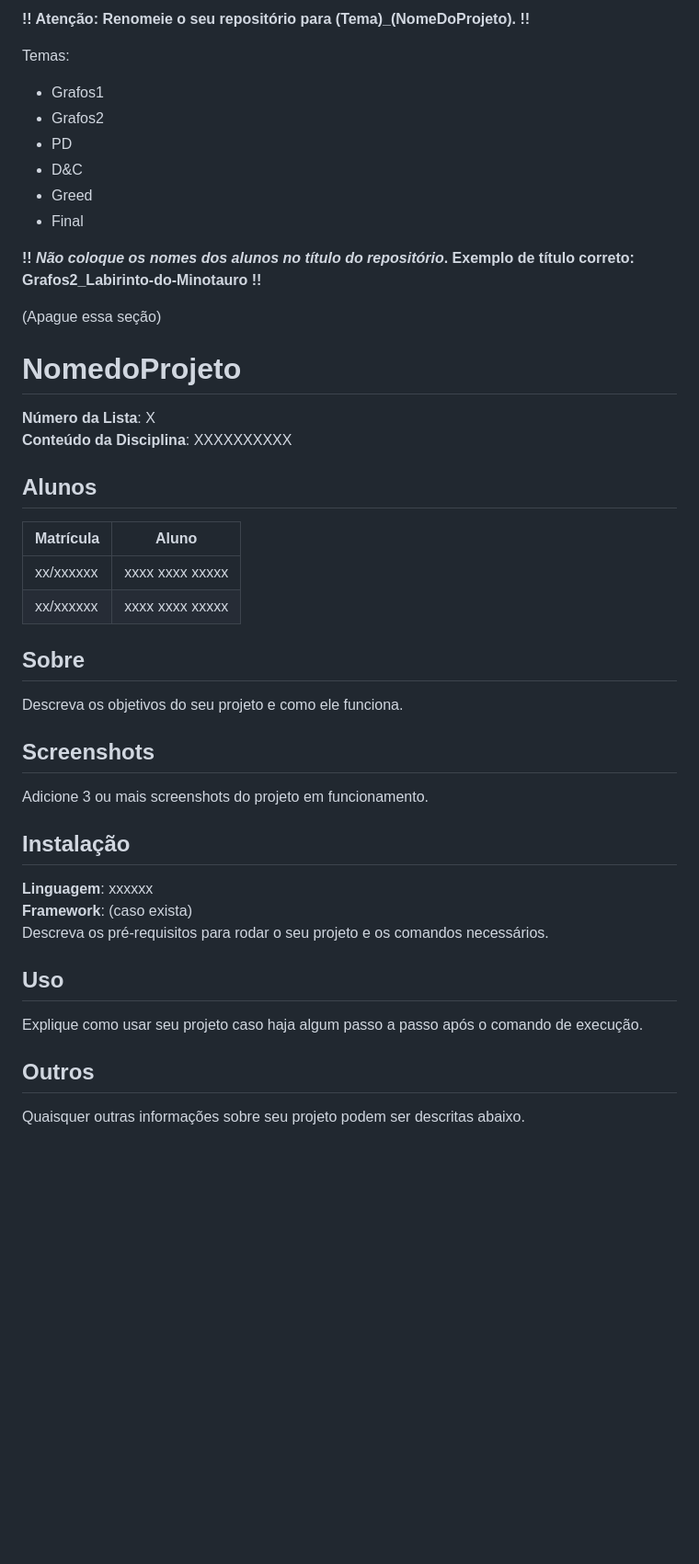
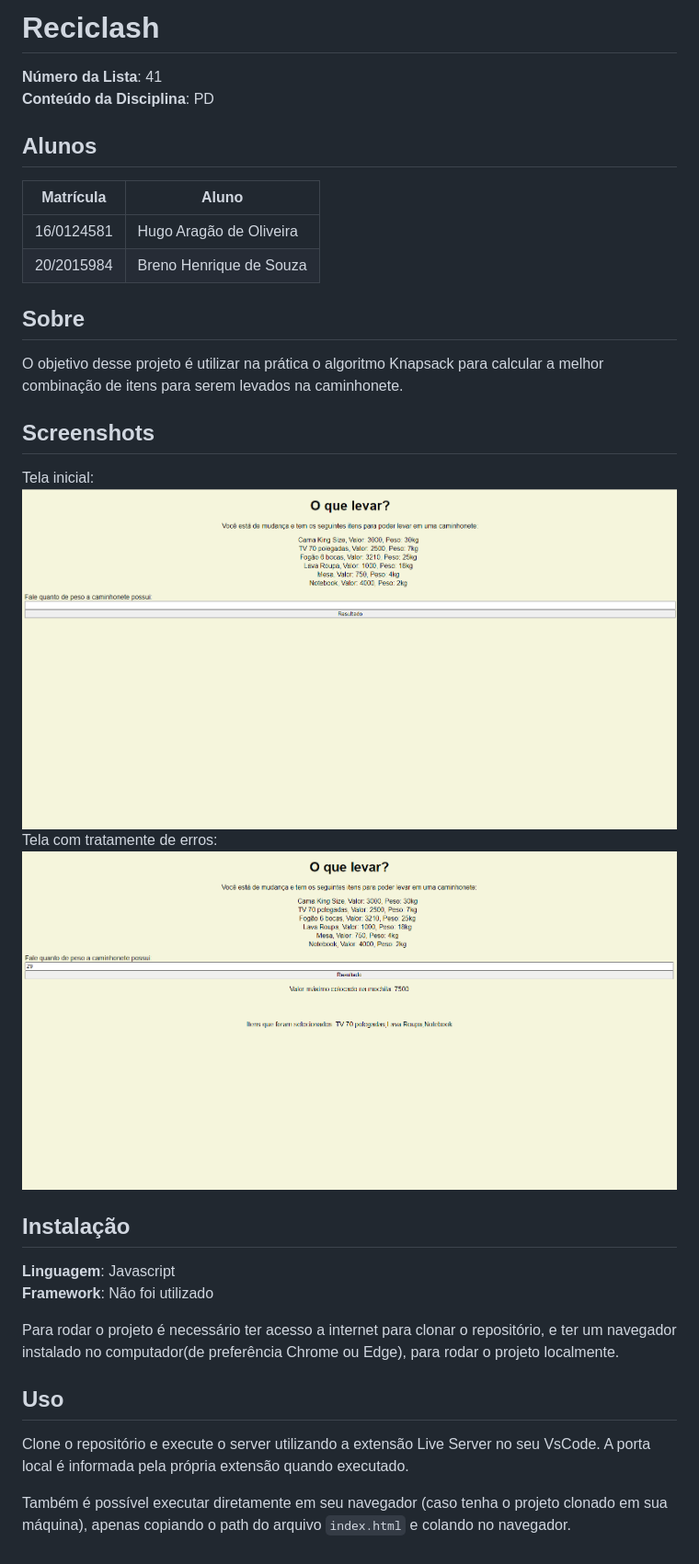
Before and after one commit to projeto-de-algoritmos/OqueLevar, a Markdown page: README.md, the part around the change. Shown: that part at 92% size. Rendered like a GitHub page; pictures changed too: img/funcionando.png (added), img/inicio.png (added); blank space fills up the shorter version.

Commit message:
Modifica readme e adiciona pasta img
Co-authored-by: codehg <hugoaraliveira@gmail.com>

```diff
--- a/README.md
+++ b/README.md
@@ -1,41 +1,35 @@
-**!! Atenção: Renomeie o seu repositório para (Tema)_(NomeDoProjeto). !!**
+# Reciclash
 
-Temas:
- - Grafos1
- - Grafos2
- - PD
- - D&C
- - Greed
- - Final
-
- **!! *Não coloque os nomes dos alunos no título do repositório*. Exemplo de título correto: Grafos2_Labirinto-do-Minotauro !!**
-
- (Apague essa seção)
-
-# NomedoProjeto
-
-**Número da Lista**: X<br>
-**Conteúdo da Disciplina**: XXXXXXXXXX<br>
+**Número da Lista**: 41<br>
+**Conteúdo da Disciplina**: PD<br>
 
 ## Alunos
 |Matrícula | Aluno |
 | -- | -- |
-| xx/xxxxxx  |  xxxx xxxx xxxxx |
-| xx/xxxxxx  |  xxxx xxxx xxxxx |
+| 16/0124581  |  Hugo Aragão de Oliveira|
+| 20/2015984  |  Breno Henrique de Souza |
 
 ## Sobre
-Descreva os objetivos do seu projeto e como ele funciona.
+O objetivo desse projeto é utilizar na prática o algoritmo Knapsack para
+calcular a melhor combinação de itens para serem levados na caminhonete.
 
 ## Screenshots
-Adicione 3 ou mais screenshots do projeto em funcionamento.
+Tela inicial:
+<img src="img/inicio.png" alt="">
+Tela com tratamente de erros:
+<img src="img/funcionando.png" alt="">
 
 ## Instalação
-**Linguagem**: xxxxxx<br>
-**Framework**: (caso exista)<br>
-Descreva os pré-requisitos para rodar o seu projeto e os comandos necessários.
+**Linguagem**: Javascript<br>
+**Framework**: Não foi utilizado<br>
+
+Para rodar o projeto é necessário ter acesso a internet para clonar o repositório,
+e ter um navegador instalado no computador(de preferência Chrome ou Edge), para rodar
+o projeto localmente.
 
 ## Uso
-Explique como usar seu projeto caso haja algum passo a passo após o comando de execução.
+Clone o repositório e execute o server utilizando a extensão Live Server no seu VsCode.
+A porta local é informada pela própria extensão quando executado.
 
-## Outros
-Quaisquer outras informações sobre seu projeto podem ser descritas abaixo.
+Também é possível executar diretamente em seu navegador (caso tenha o projeto clonado em
+sua máquina), apenas copiando o path do arquivo `index.html` e colando no navegador.
```
